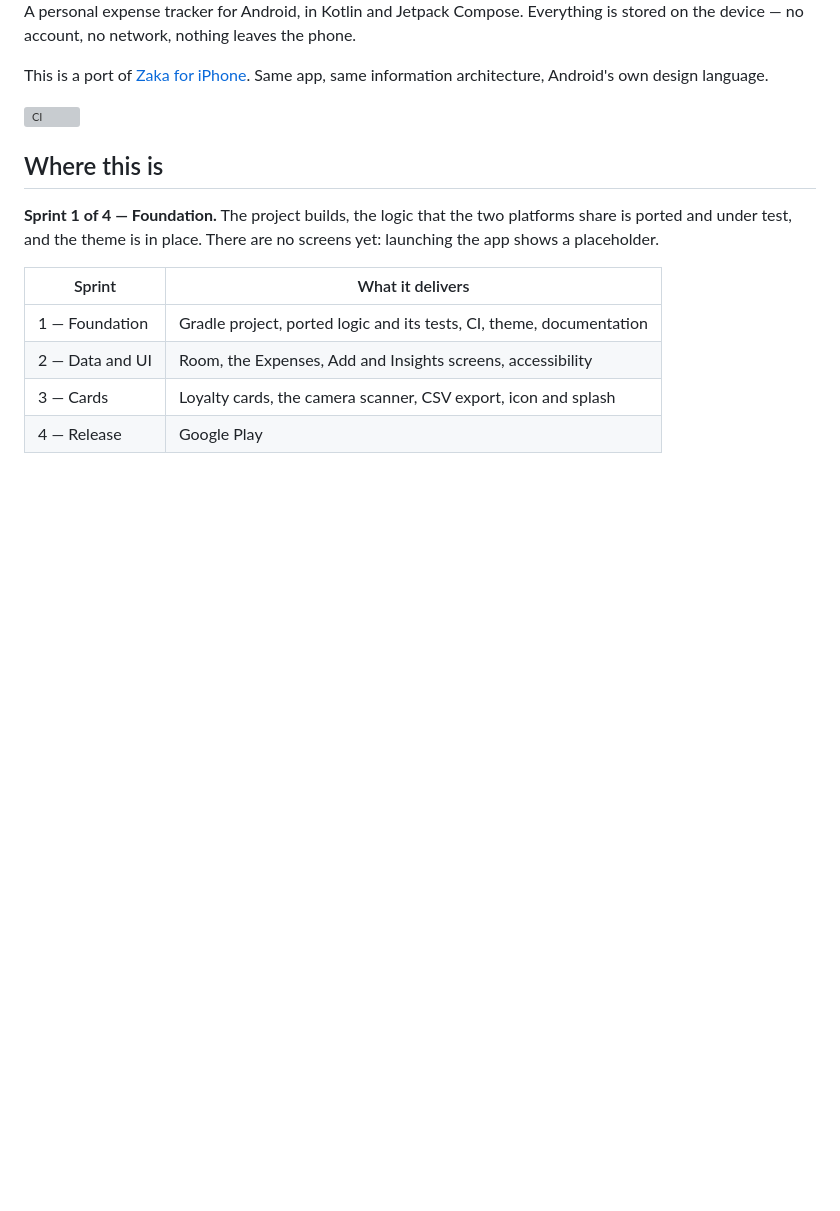
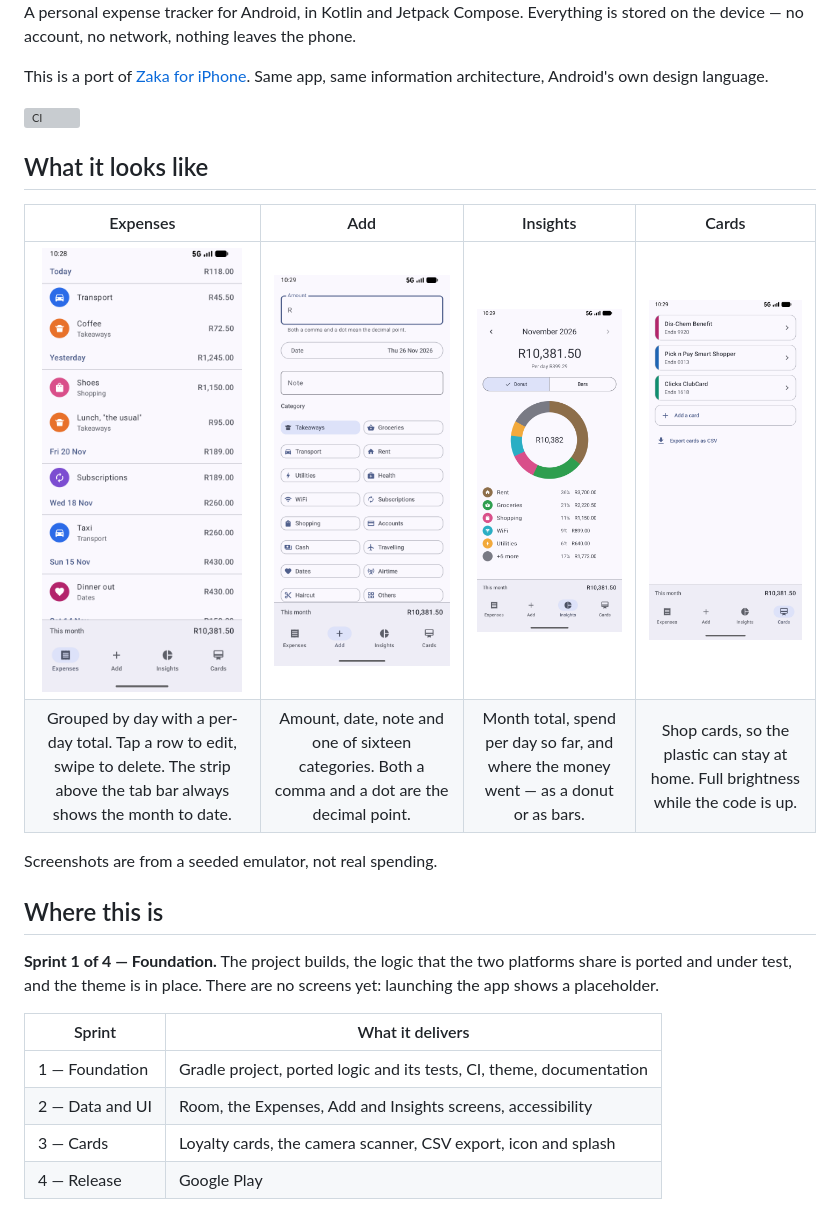
Before and after one commit to Jabulile1704/Zaka-Android, a Markdown page: README.md, the part around the change. Drawn GitHub-style; pictures changed too: docs/screenshots/add.png (added), docs/screenshots/cards.png (added), docs/screenshots/expenses.png (added); blank space fills up the shorter version; grey boxes are pictures that could not be loaded.

```diff
--- a/README.md
+++ b/README.md
@@ -10,6 +10,15 @@ This is a port of [Zaka for iPhone](https://github.com/Jabulile1704/Zaka).
 Same app, same information architecture, Android's own design language.
 
 [![CI](https://github.com/Jabulile1704/Zaka-Android/actions/workflows/ci.yml/badge.svg)](https://github.com/Jabulile1704/Zaka-Android/actions/workflows/ci.yml)
+
+## What it looks like
+
+| Expenses | Add | Insights | Cards |
+|:--:|:--:|:--:|:--:|
+| <img src="docs/screenshots/expenses.png" width="200" alt="A list of expenses grouped by day. Today and Yesterday are named rather than dated, each heading carries that day's total, and each row shows a coloured category mark, the note, the category and the amount in rand."> | <img src="docs/screenshots/add.png" width="200" alt="The add-expense form. A large rand amount field at the top showing 45,50, then date and note, then a grid of sixteen category chips, two to a row, with Transport selected."> | <img src="docs/screenshots/insights.png" width="200" alt="Monthly insights. November 2026 with a total of R10,381.50 above a donut chart, and a legend listing Rent at 36 percent, Groceries at 21 percent and four more rows including a merged plus-six-more."> | <img src="docs/screenshots/cards.png" width="200" alt="A loyalty card shown full screen as an EAN-13 barcode in black on white, with the card number printed underneath and a Barcode and QR code switch."> |
+| Grouped by day with a per-day total. Tap a row to edit, swipe to delete. The strip above the tab bar always shows the month to date. | Amount, date, note and one of sixteen categories. Both a comma and a dot are the decimal point. | Month total, spend per day so far, and where the money went — as a donut or as bars. | Shop cards, so the plastic can stay at home. Full brightness while the code is up. |
+
+Screenshots are from a seeded emulator, not real spending.
 
 ## Where this is
 
```
Also changed, not shown: docs/DECISIONS.md (+13 -0 lines), docs/DEVOPS.md (+20 -8 lines), 2 other files.
